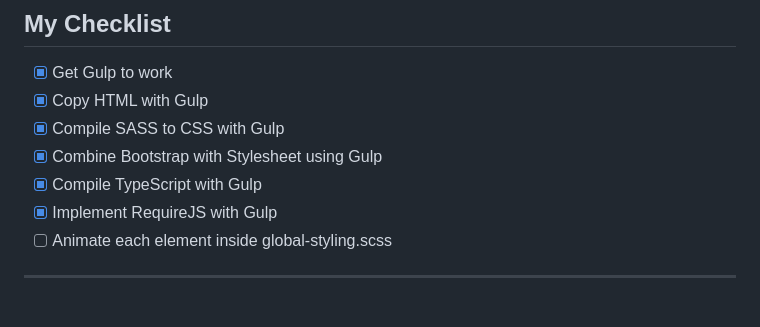
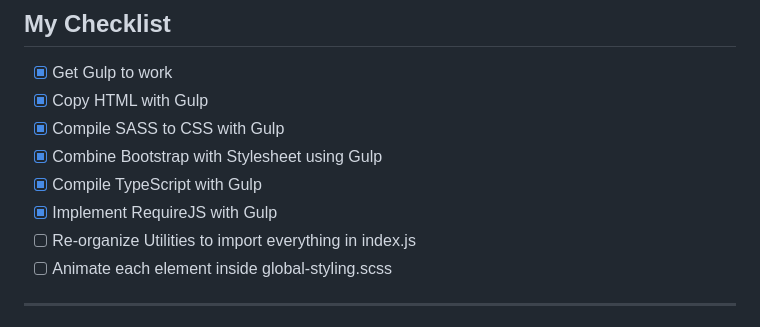
Before and after one commit to TertiusRoach/development-portfolio_2.00, a Markdown page: src/front-end/README.md, the part around the change. Rendered like a GitHub page.

Commit message:
Update README.md
Just realised what I need to change to make the project scalable.
Can't believe it took me this long to realise this.

```diff
--- a/src/front-end/README.md
+++ b/src/front-end/README.md
@@ -6,6 +6,7 @@
 - [x] Combine Bootstrap with Stylesheet using Gulp
 - [x] Compile TypeScript with Gulp
 - [x] Implement RequireJS with Gulp
+- [ ] Re-organize Utilities to import everything in index.js
 - [ ] Animate each element inside global-styling.scss
 
 ---
```
